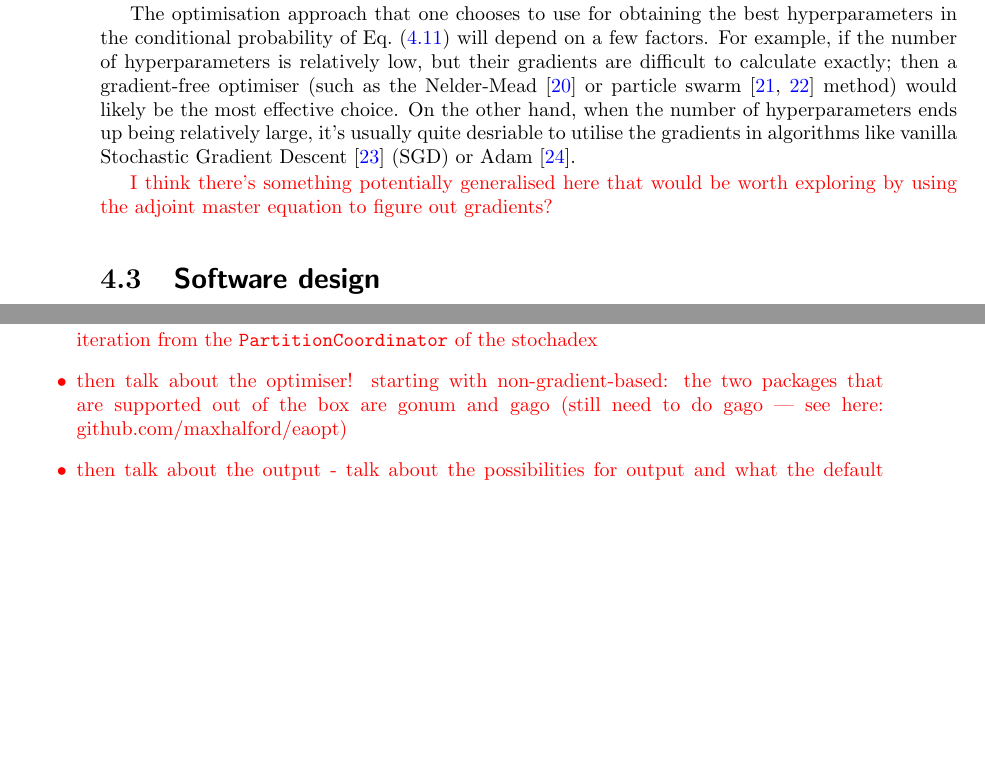
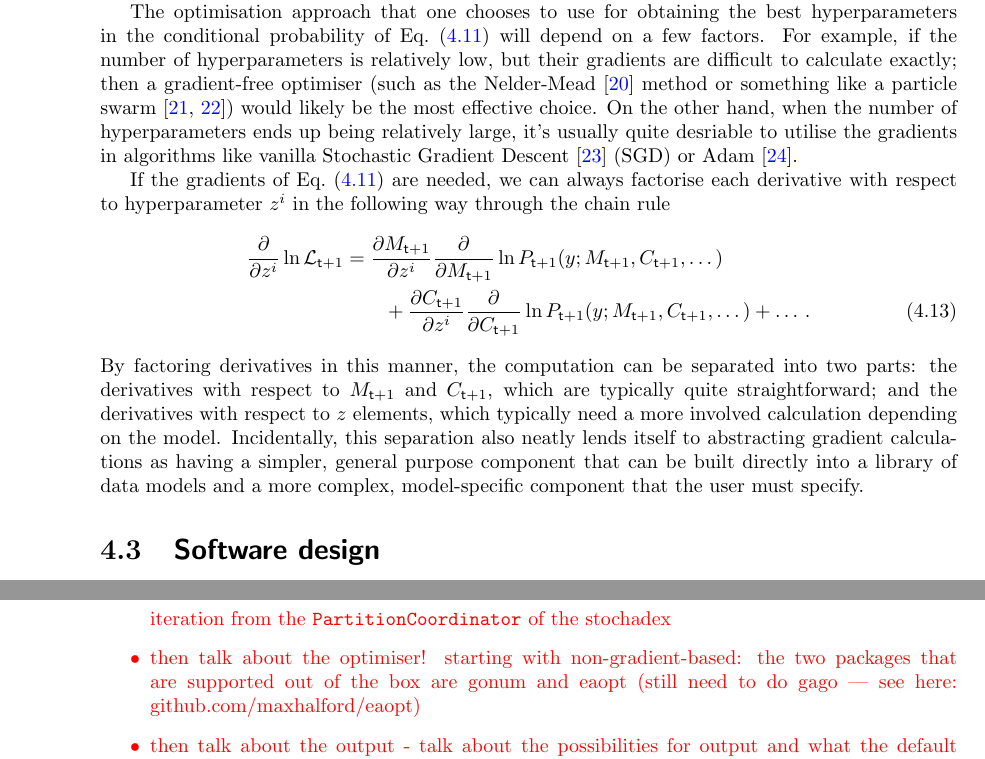
Before and after one commit to umbralcalc/worlds-of-observation, a LaTeX thesis (book.tex, which reads empirical_probabilistic_filtering/chapter.tex): two parts of pages 38 and 39 of 96 before the commit and two parts of pages 38 and 40 of 96 after it, joined at a grey line, cut so that both start at the same text, the shorter picture padded with empty space. Compiled offline with pdfLaTeX.

Commit message:
added gradient calculation notes

```diff
--- a/empirical_probabilistic_filtering/chapter.tex
+++ b/empirical_probabilistic_filtering/chapter.tex
@@ -122,9 +122,16 @@ In the case of Eq.~(\ref{eq:gaussian-process-cond-prob}) above, the hyperparamet
 
 As another form of flexibility, one might also wish to try adapting the data-linking distributions to include an intercept term and linear coefficients for the statistics which are passed to it. These could hence be treated as additional hyperparameters and optimised jointly with the others if there is sufficient constraining power in the data.
 
-The optimisation approach that one chooses to use for obtaining the best hyperparameters in the conditional probability of Eq.~(\ref{eq:log-likelihood-filter}) will depend on a few factors. For example, if the number of hyperparameters is relatively low, but their gradients are difficult to calculate exactly; then a gradient-free optimiser (such as the Nelder-Mead~\cite{nelder1965simplex} or particle swarm~\cite{kennedy1995particle, shi1998modified} method) would likely be the most effective choice. On the other hand, when the number of hyperparameters ends up being relatively large, it's usually quite desriable to utilise the gradients in algorithms like vanilla Stochastic Gradient Descent~\cite{robbins1951stochastic} (SGD) or Adam~\cite{kingma2014adam}.
+The optimisation approach that one chooses to use for obtaining the best hyperparameters in the conditional probability of Eq.~(\ref{eq:log-likelihood-filter}) will depend on a few factors. For example, if the number of hyperparameters is relatively low, but their gradients are difficult to calculate exactly; then a gradient-free optimiser (such as the Nelder-Mead~\cite{nelder1965simplex} method or something like a particle swarm~\cite{kennedy1995particle, shi1998modified}) would likely be the most effective choice. On the other hand, when the number of hyperparameters ends up being relatively large, it's usually quite desriable to utilise the gradients in algorithms like vanilla Stochastic Gradient Descent~\cite{robbins1951stochastic} (SGD) or Adam~\cite{kingma2014adam}.
 
-\textcolor{red}{I think there's something potentially generalised here that would be worth exploring by using the adjoint master equation to figure out gradients? }
+If the gradients of Eq.~(\ref{eq:log-likelihood-filter}) are needed, we can always factorise each derivative with respect to hyperparameter $z^i$ in the following way through the chain rule
+%%
+\begin{align}
+\frac{\partial}{\partial z^i}\ln {\cal L}_{{\sf t}+1} &= \frac{\partial M_{{\sf t}+1}}{\partial z^i}\frac{\partial}{\partial M_{{\sf t}+1}}\ln P_{{\sf t}+1}(y;M_{{\sf t}+1},C_{{\sf t}+1},\dots ) \nonumber \\
+&\qquad + \frac{\partial C_{{\sf t}+1}}{\partial z^i}\frac{\partial }{\partial C_{{\sf t}+1}}\ln P_{{\sf t}+1}(y;M_{{\sf t}+1},C_{{\sf t}+1},\dots ) + \dots  \,. \label{eq:log-likelihood-filter-grad}
+\end{align}
+%%
+By factoring derivatives in this manner, the computation can be separated into two parts: the derivatives with respect to $M_{{\sf t}+1}$ and $C_{{\sf t}+1}$, which are typically quite straightforward; and the derivatives with respect to $z$ elements, which typically need a more involved calculation depending on the model. Incidentally, this separation also neatly lends itself to abstracting gradient calculations as having a simpler, general purpose component that can be built directly into a library of data models and a more complex, model-specific component that the user must specify.
 
 
 \section{\sffamily Software design}
@@ -144,7 +151,7 @@ On the learning side; in order to define a specific objective for each data iter
 
 \textcolor{red}{\begin{itemize}
 \item{describe the method calls diagram in more detail --- in particular, point out how it can replace the \texttt{Iteration.Iterate} method which is called when the \texttt{StateIterator} is asked for another iteration from the \texttt{PartitionCoordinator} of the stochadex}
-\item{then talk about the optimiser! starting with non-gradient-based: the two packages that are supported out of the box are gonum and gago (still need to do gago --- see here: github.com/maxhalford/eaopt) }
+\item{then talk about the optimiser! starting with non-gradient-based: the two packages that are supported out of the box are gonum and eaopt (still need to do gago --- see here: github.com/maxhalford/eaopt) }
 \item{then talk about the output - talk about the possibilities for output and what the default setting to json logs is for}
 \item{could also be written to, e.g., a locally-hosted database server and the best-suited would be a NoSQL document database, e.g., MongoDB~\cite{mongodb}, but building something bespoke and simpler is more aligned with the use-case here and with the principles of this book}
 \item{describe the need for log exploration and visualisation and then introduce logsplorer - a REST API for querying the json logs (with basic filtering and selection capabilities but could be extended to more advanced options) and optionally also launches a visualisation React app written in Typescript}
```
Also changed, not shown: generalised_map_inference/chapter.tex (line endings or trailing spaces).
